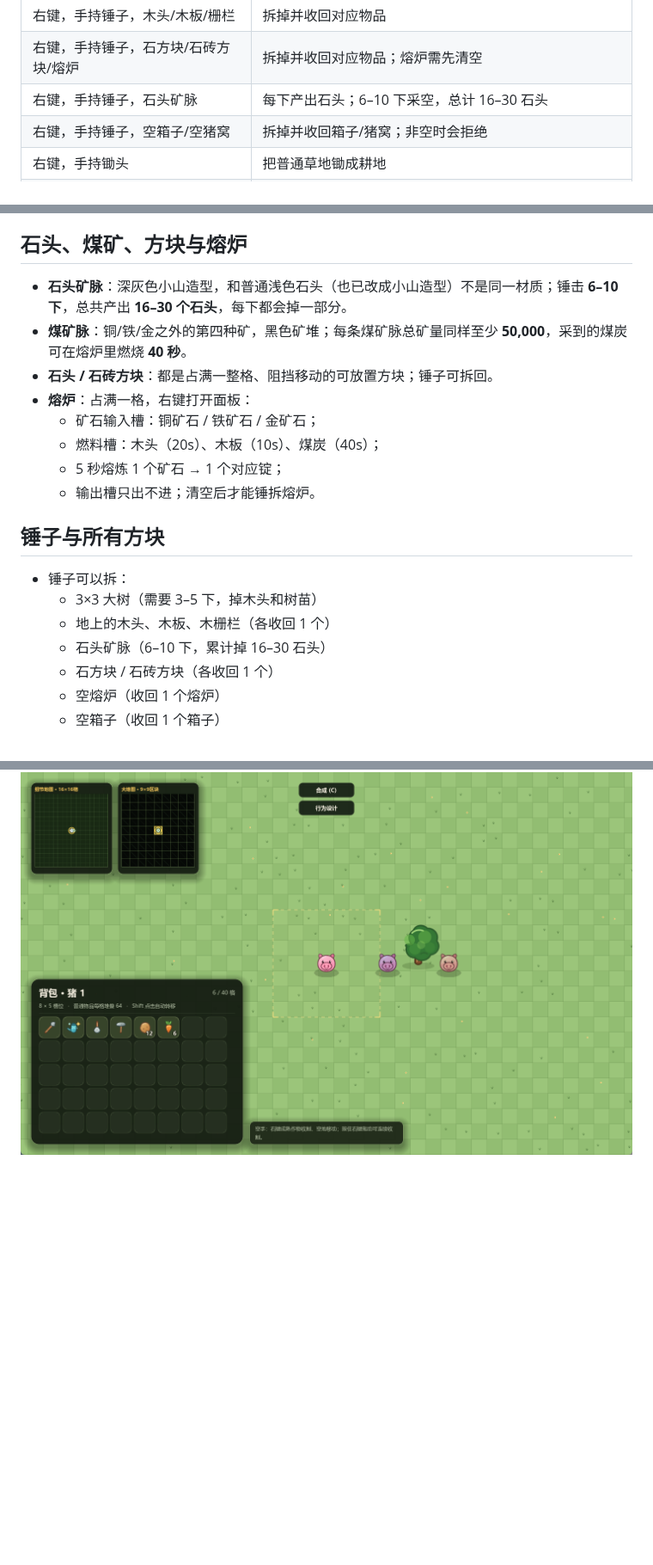
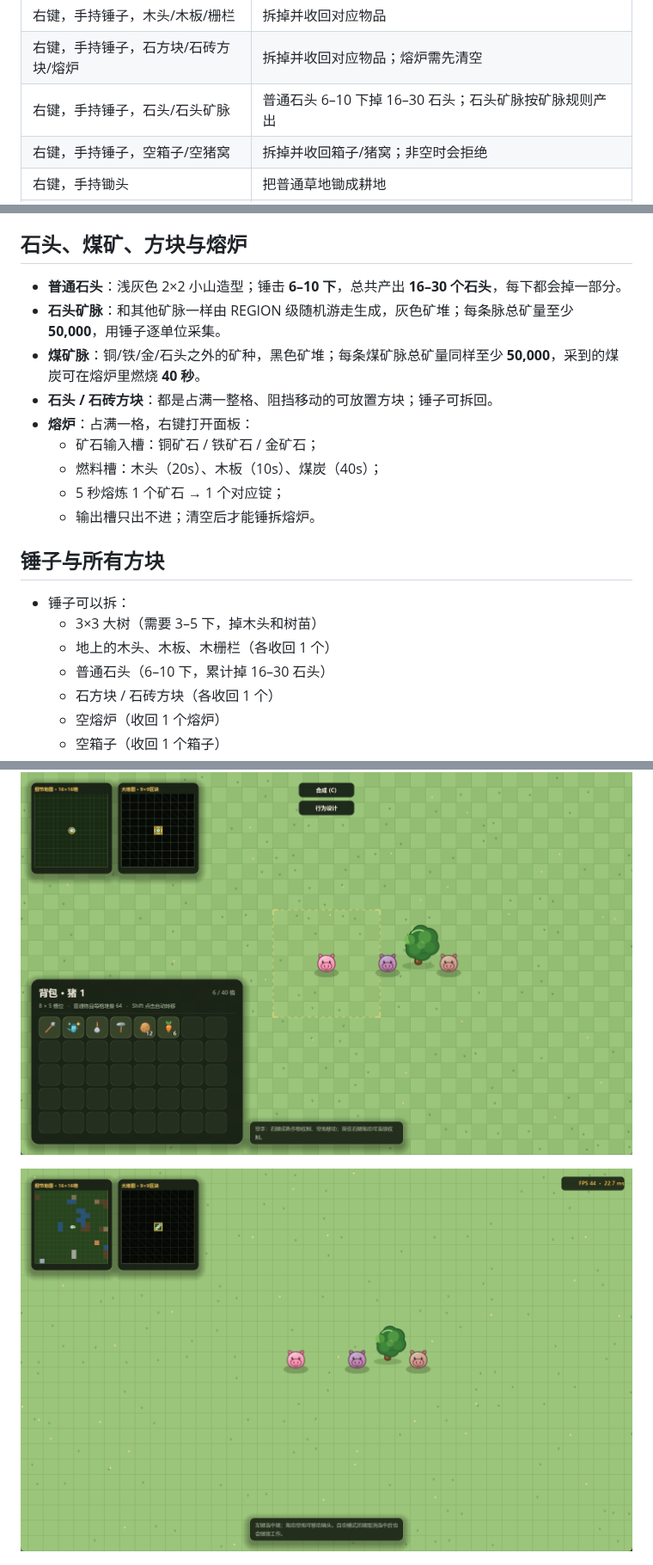
Before and after one commit to Leruca/pig-fac, a Markdown page: README.md, 3 parts joined by grey strips. Shown at 86% size. GitHub-like rendering; pictures changed too: docs/fps_monitor.png (added); blank space fills up the shorter version.

Commit message:
feat(ui): add FPS monitor and move stone veins to ore layer

```diff
--- a/README.md
+++ b/README.md
@@ -40,7 +40,7 @@ godot --path .
 | 右键，手持锤子，3×3 大树 | 敲击一次；累计 3–5 下后伐倒 |
 | 右键，手持锤子，木头/木板/栅栏 | 拆掉并收回对应物品 |
 | 右键，手持锤子，石方块/石砖方块/熔炉 | 拆掉并收回对应物品；熔炉需先清空 |
-| 右键，手持锤子，石头矿脉 | 每下产出石头；6–10 下采空，总计 16–30 石头 |
+| 右键，手持锤子，石头/石头矿脉 | 普通石头 6–10 下掉 16–30 石头；石头矿脉按矿脉规则产出 |
 | 右键，手持锤子，空箱子/空猪窝 | 拆掉并收回箱子/猪窝；非空时会拒绝 |
 | 右键，手持锄头 | 把普通草地锄成耕地 |
 | 右键，手持铲子 | 把没有作物的耕地铲平 |
@@ -137,8 +139,9 @@ user://saves/main/
 
 ## 石头、煤矿、方块与熔炉
 
-- **石头矿脉**：深灰色小山造型，和普通浅色石头（也已改成小山造型）不是同一材质；锤击 **6–10 下**，总共产出 **16–30 个石头**，每下都会掉一部分。
-- **煤矿脉**：铜/铁/金之外的第四种矿，黑色矿堆；每条煤矿脉总矿量同样至少 **50,000**，采到的煤炭可在熔炉里燃烧 **40 秒**。
+- **普通石头**：浅灰色 2×2 小山造型；锤击 **6–10 下**，总共产出 **16–30 个石头**，每下都会掉一部分。
+- **石头矿脉**：和其他矿脉一样由 REGION 级随机游走生成，灰色矿堆；每条脉总矿量至少 **50,000**，用锤子逐单位采集。
+- **煤矿脉**：铜/铁/金/石头之外的矿种，黑色矿堆；每条煤矿脉总矿量同样至少 **50,000**，采到的煤炭可在熔炉里燃烧 **40 秒**。
 - **石头 / 石砖方块**：都是占满一整格、阻挡移动的可放置方块；锤子可拆回。
 - **熔炉**：占满一格，右键打开面板：
   - 矿石输入槽：铜矿石 / 铁矿石 / 金矿石；
@@ -151,7 +154,7 @@ user://saves/main/
 - 锤子可以拆：
   - 3×3 大树（需要 3–5 下，掉木头和树苗）
   - 地上的木头、木板、木栅栏（各收回 1 个）
-  - 石头矿脉（6–10 下，累计掉 16–30 石头）
+  - 普通石头（6–10 下，累计掉 16–30 石头）
   - 石方块 / 石砖方块（各收回 1 个）
   - 空熔炉（收回 1 个熔炉）
   - 空箱子（收回 1 个箱子）
@@ -340,6 +343,8 @@ user://saves/main/
 
 ![左上角双小地图与新 HUD](docs/screenshot.png)
 
+![右上角常驻 FPS 监控](docs/fps_monitor.png)
+
 ![全屏大地图与迷雾](docs/big_map.png)
 
 ![全屏细节地图](docs/detail_map.png)
```
Also changed, not shown: other parts of README.md (+5 -3 lines), docs/worldgen.md (+9 -9 lines), 14 other files.
